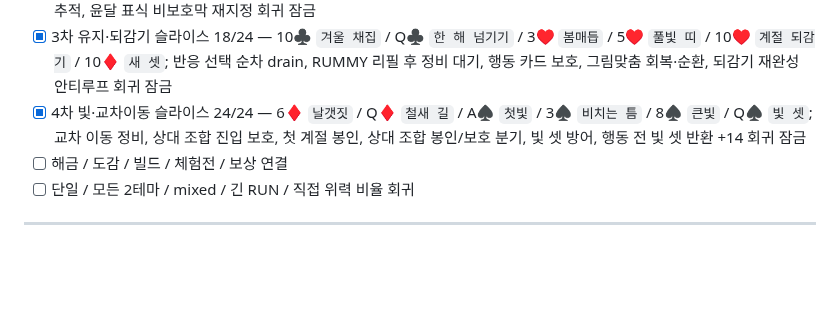
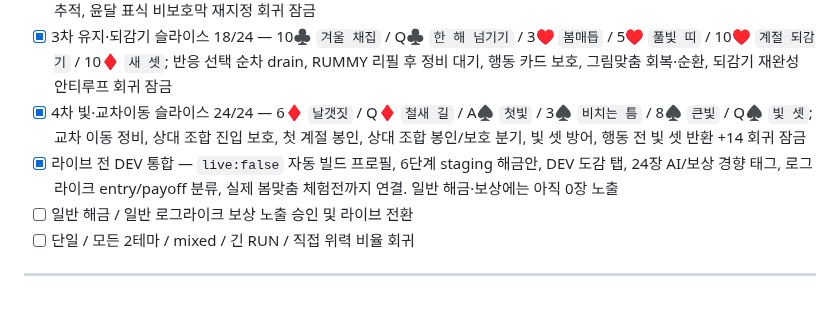
Before and after one commit to EpicenterGUY/rummy-dual, a Markdown page: docs/THEME_GROUPS.md, the part around the change. Rendered like a GitHub page; blank space fills up the shorter version.

Commit message:
docs: advance TWELVE-BLOOM to balance gate

```diff
--- a/docs/THEME_GROUPS.md
+++ b/docs/THEME_GROUPS.md
@@ -538,7 +538,8 @@ Updated: 2026-09-04
 - [x] 2차 이동·회수 슬라이스 12/24 — A♣ `달력 펼치기` / 3♣ `빈달 찾기` / 7♣ `윤달 표식` / 7♥ `푸른 띠` / 4♦ `건너는 새` / 8♦ `돌아오는 새`; `onBloomActionEnd`, 반응 선택 큐 drain 후 RUMMY, 전투 중립 공개 카드 이동, 상대 조합 회수 출발지 추적, 윤달 표식 비보호막 재지정 회귀 잠금
 - [x] 3차 유지·되감기 슬라이스 18/24 — 10♣ `겨울 채집` / Q♣ `한 해 넘기기` / 3♥ `봄매듭` / 5♥ `풀빛 띠` / 10♥ `계절 되감기` / 10♦ `새 셋`; 반응 선택 순차 drain, RUMMY 리필 후 정비 대기, 행동 카드 보호, 그림맞춤 회복·순환, 되감기 재완성 안티루프 회귀 잠금
 - [x] 4차 빛·교차이동 슬라이스 24/24 — 6♦ `날갯짓` / Q♦ `철새 길` / A♠ `첫빛` / 3♠ `비치는 틈` / 8♠ `큰빛` / Q♠ `빛 셋`; 교차 이동 정비, 상대 조합 진입 보호, 첫 계절 봉인, 상대 조합 봉인/보호 분기, 빛 셋 방어, 행동 전 빛 셋 반환 +14 회귀 잠금
-- [ ] 해금 / 도감 / 빌드 / 체험전 / 보상 연결
+- [x] 라이브 전 DEV 통합 — `live:false` 자동 빌드 프로필, 6단계 staging 해금안, DEV 도감 탭, 24장 AI/보상 경향 태그, 로그라이크 entry/payoff 분류, 실제 봄맞춤 체험전까지 연결. 일반 해금·보상에는 아직 0장 노출
+- [ ] 일반 해금 / 일반 로그라이크 보상 노출 승인 및 라이브 전환
 - [ ] 단일 / 모든 2테마 / mixed / 긴 RUN / 직접 위력 비율 회귀
 
 ---
```
